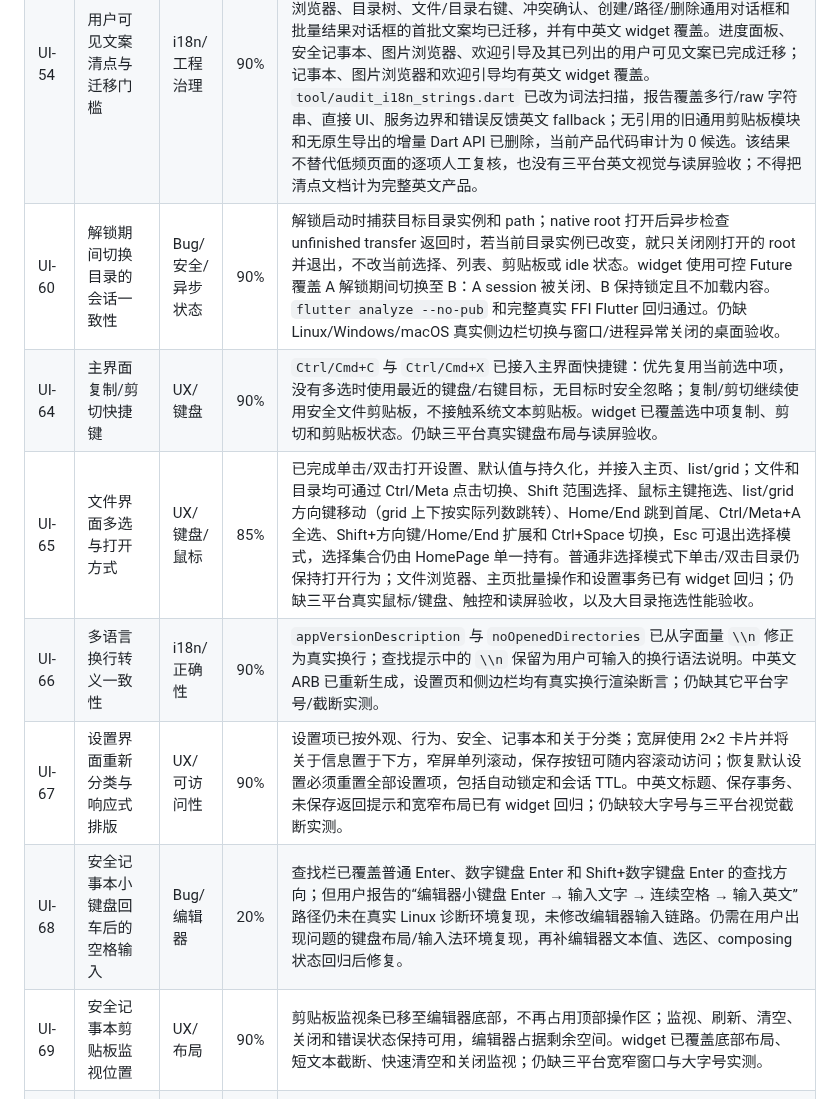
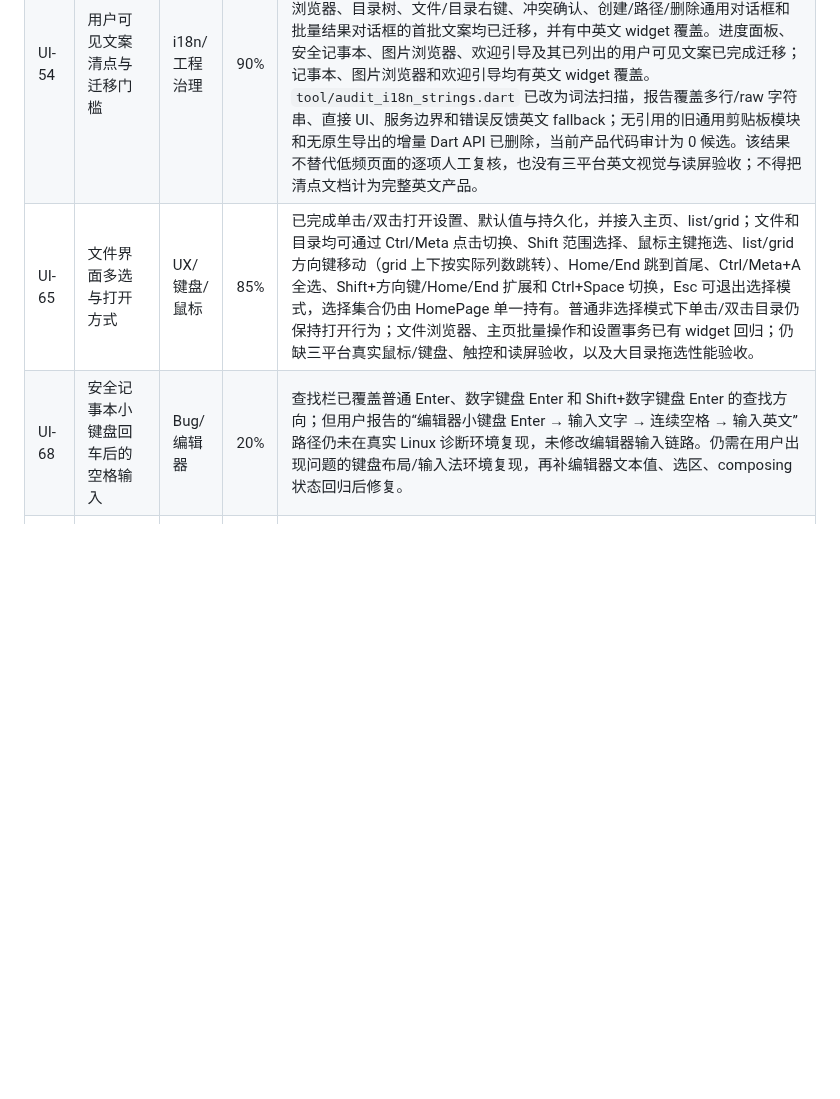
Before and after one commit to RelicOfTesla/safe_disk, a Markdown page: docs/TODO.md, the part around the change. GitHub-like rendering; blank space fills up the shorter version.

```diff
--- a/docs/TODO.md
+++ b/docs/TODO.md
@@ -38,13 +38,8 @@
 | UI-48 | 可改密码加密目录创建与改密链路 | 安全/格式演进 | 92% | 新格式设计见 [PASSWORD_CHANGEABLE_ROOT_DESIGN.md](design/PASSWORD_CHANGEABLE_ROOT_DESIGN.md)。Flutter 创建对话框默认启用“允许以后修改密码”，并允许用户在创建前明确关闭；以随机内容密钥和密码派生包装密钥创建新 root；`sec_root_change_password` 通过 staged 配置文件同步后替换正式配置，改密不重写文件或名称。改密前以用户缓存中的跨进程文件锁串行化同一 root，等待可取消且锁文件不写入用户目录。侧边栏按配置版本区分新旧格式：新格式显示改密对话框，成功前关闭无未保存内容的旧会话并要求新密码重新解锁，旧格式继续明确拒绝。创建、解锁与改密密码框明确关闭拼写联想和自动更正、使用密码键盘；创建框的显示/隐藏按钮提供读屏标签。sec、Go FFI、Dart FFI 与 widget 覆盖 AES-XTS/加密名称保留、旧密码拒绝、错误旧密码不变、损坏 envelope 失败关闭、临时配置无法创建时旧密码保持可用、替换失败时正式配置字节不变、跨进程锁等待/释放、旧格式拒绝、创建开关默认与关闭值、会话关闭和密码输入属性。sec 子进程故障注入会在 staged config 同步后 `rename` 的前后分别强制终止：前者保留原始配置且仅旧密码可用，后者仅新密码可用。Windows/macOS sec 测试二进制交叉编译通过。仍缺 Linux/Windows/macOS 的原子替换、锁与 UI 实机验收。 |
 | UI-52 | 多语言基础设施与中文/英文首批界面 | i18n/产品基础 | 92% | 当前已有 ARB 生成、`system`/`zh`/`en` 偏好和三个 `MaterialApp` 的 locale 注入；默认值为中文，统一受支持语言 resolver，内容窗口参数 v2 携带语言快照并兼容 v1。所有 `ErrorType` 已经 ARB 呈现；设置页全部用户文案、时长和保存/离开流程已迁移，service 不再返回中文时长；原生库与内容窗口启动错误也已中英文呈现，内容窗口默认不显示原始异常；主壳批量选择/剪贴板状态、侧边栏、导入入口、解锁提示、目录别名、自动锁定摘要、root 会话关闭/阻断、改密前关闭提示、Root 对话框与属性、目录浏览器、目录树、文件/目录右键、冲突确认、创建加密目录、路径选择、目录移除确认和批量结果对话框均已迁移。欢迎引导四页、进度取消按钮、进度面板的时间、计数和当前文件标签，以及重跑、导入、导出和批量删除的标题、阶段状态、取消/完成摘要均已迁移；未完成传输确认及批量删除确认均有英文 widget 覆盖。图片浏览器的工具栏、导航、动图、错误/空态、重试和读屏标签均已迁移；图片策略以稳定违规枚举返回，viewer 按 ARB 映射且不展示原始异常。安全记事本主窗口的草稿恢复、关闭确认、编辑工具栏、加载重试、保存/草稿状态、剪贴板监视和查找替换已迁移；controller 的加载/草稿错误以稳定枚举返回，UI 按 ARB 映射且不展示剪贴板原始异常；子窗口启动错误壳也已使用 locale 快照渲染。应用标题复用 ARB；主页、内容窗口 bridge/client/broker/remote crypto 和移动服务的协议/诊断均使用稳定标识，移动失败在主页按 ARB 呈现。无引用的旧通用剪贴板模块和无原生导出的增量 Dart API 均已删除，现行剪贴板路径统一为 `SecureClipboardService`。词法审计为 0 候选，直接 UI 与服务层候选均归零；静态审计不替代 Linux/Windows/macOS 的英文视觉、截断与读屏验收，故不得对外称为完整多语言。安全记事本和图片浏览器仍缺 Linux/Windows/macOS 的英文视觉、截断与读屏实测。 |
 | UI-54 | 用户可见文案清点与迁移门槛 | i18n/工程治理 | 90% | 已建立 [I18N_STRING_INVENTORY.md](design/I18N_STRING_INVENTORY.md)：当前产品 UI 有 27 个文件、269 个候选构造点，按模块定义审核范围、迁移批次、完成条件和防回退规则。`l10n.yaml` 已以中文 ARB 为模板；设置、侧边栏、Root 操作与属性、目录浏览器、目录树、文件/目录右键、冲突确认、创建/路径/删除通用对话框和批量结果对话框的首批文案均已迁移，并有中英文 widget 覆盖。进度面板、安全记事本、图片浏览器、欢迎引导及其已列出的用户可见文案已完成迁移；记事本、图片浏览器和欢迎引导均有英文 widget 覆盖。`tool/audit_i18n_strings.dart` 已改为词法扫描，报告覆盖多行/raw 字符串、直接 UI、服务边界和错误反馈英文 fallback；无引用的旧通用剪贴板模块和无原生导出的增量 Dart API 已删除，当前产品代码审计为 0 候选。该结果不替代低频页面的逐项人工复核，也没有三平台英文视觉与读屏验收；不得把清点文档计为完整英文产品。 |
-| UI-60 | 解锁期间切换目录的会话一致性 | Bug/安全/异步状态 | 90% | 解锁启动时捕获目标目录实例和 path；native root 打开后异步检查 unfinished transfer 返回时，若当前目录实例已改变，就只关闭刚打开的 root 并退出，不改当前选择、列表、剪贴板或 idle 状态。widget 使用可控 Future 覆盖 A 解锁期间切换至 B：A session 被关闭、B 保持锁定且不加载内容。`flutter analyze --no-pub` 和完整真实 FFI Flutter 回归通过。仍缺 Linux/Windows/macOS 真实侧边栏切换与窗口/进程异常关闭的桌面验收。 |
-| UI-64 | 主界面复制/剪切快捷键 | UX/键盘 | 90% | `Ctrl/Cmd+C` 与 `Ctrl/Cmd+X` 已接入主界面快捷键：优先复用当前选中项，没有多选时使用最近的键盘/右键目标，无目标时安全忽略；复制/剪切继续使用安全文件剪贴板，不接触系统文本剪贴板。widget 已覆盖选中项复制、剪切和剪贴板状态。仍缺三平台真实键盘布局与读屏验收。 |
 | UI-65 | 文件界面多选与打开方式 | UX/键盘/鼠标 | 85% | 已完成单击/双击打开设置、默认值与持久化，并接入主页、list/grid；文件和目录均可通过 Ctrl/Meta 点击切换、Shift 范围选择、鼠标主键拖选、list/grid 方向键移动（grid 上下按实际列数跳转）、Home/End 跳到首尾、Ctrl/Meta+A 全选、Shift+方向键/Home/End 扩展和 Ctrl+Space 切换，Esc 可退出选择模式，选择集合仍由 HomePage 单一持有。普通非选择模式下单击/双击目录仍保持打开行为；文件浏览器、主页批量操作和设置事务已有 widget 回归；仍缺三平台真实鼠标/键盘、触控和读屏验收，以及大目录拖选性能验收。 |
-| UI-66 | 多语言换行转义一致性 | i18n/正确性 | 90% | `appVersionDescription` 与 `noOpenedDirectories` 已从字面量 `\\n` 修正为真实换行；查找提示中的 `\\n` 保留为用户可输入的换行语法说明。中英文 ARB 已重新生成，设置页和侧边栏均有真实换行渲染断言；仍缺其它平台字号/截断实测。 |
-| UI-67 | 设置界面重新分类与响应式排版 | UX/可访问性 | 90% | 设置项已按外观、行为、安全、记事本和关于分类；宽屏使用 2×2 卡片并将关于信息置于下方，窄屏单列滚动，保存按钮可随内容滚动访问；恢复默认设置必须重置全部设置项，包括自动锁定和会话 TTL。中英文标题、保存事务、未保存返回提示和宽窄布局已有 widget 回归；仍缺较大字号与三平台视觉截断实测。 |
 | UI-68 | 安全记事本小键盘回车后的空格输入 | Bug/编辑器 | 20% | 查找栏已覆盖普通 Enter、数字键盘 Enter 和 Shift+数字键盘 Enter 的查找方向；但用户报告的“编辑器小键盘 Enter → 输入文字 → 连续空格 → 输入英文”路径仍未在真实 Linux 诊断环境复现，未修改编辑器输入链路。仍需在用户出现问题的键盘布局/输入法环境复现，再补编辑器文本值、选区、composing 状态回归后修复。 |
-| UI-69 | 安全记事本剪贴板监视位置 | UX/布局 | 90% | 剪贴板监视条已移至编辑器底部，不再占用顶部操作区；监视、刷新、清空、关闭和错误状态保持可用，编辑器占据剩余空间。widget 已覆盖底部布局、短文本截断、快速清空和关闭监视；仍缺三平台宽窄窗口与大字号实测。 |
 | TR-01 | Transfer 操作锁不污染用户目录 | Bug/并发/数据安全 | 90% | stable lock 已迁至用户私有缓存 `safe_disk/transfer-locks/`，root 与其父目录不再写 `.safe_disk.transfer.*.lock`；Go 覆盖跨进程互斥、symlink alias、等待取消和真实 import 后无相邻残留。仍待 Windows `LockFileEx` 实机与缓存目录生命周期验收。 |
 
 
```
Also changed, not shown: docs/PLATFORM_ACCEPTANCE.md (+6 -0 lines).
